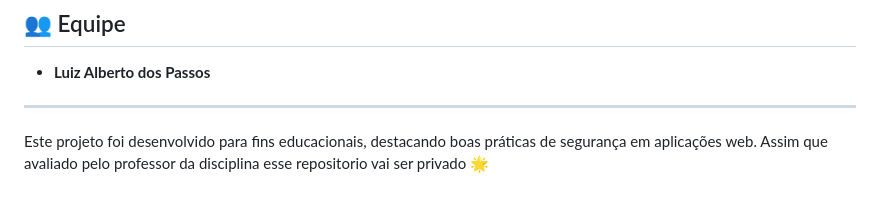
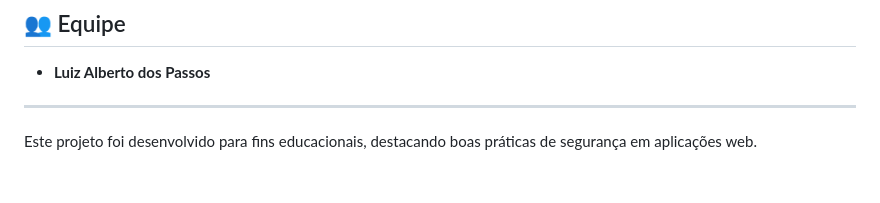
Before and after one commit to LadPassos/blindhawk, a Markdown page: README.md, the part around the change. Rendered like a GitHub page.

```diff
--- a/README.md
+++ b/README.md
@@ -165,4 +165,3 @@ Criptografia da Resposta: Respostas podem ser armazenadas criptografadas usando
 ---
 
 Este projeto foi desenvolvido para fins educacionais, destacando boas práticas de segurança em aplicações web.
-Assim que avaliado pelo professor da disciplina esse repositorio vai ser privado 🌟
```
